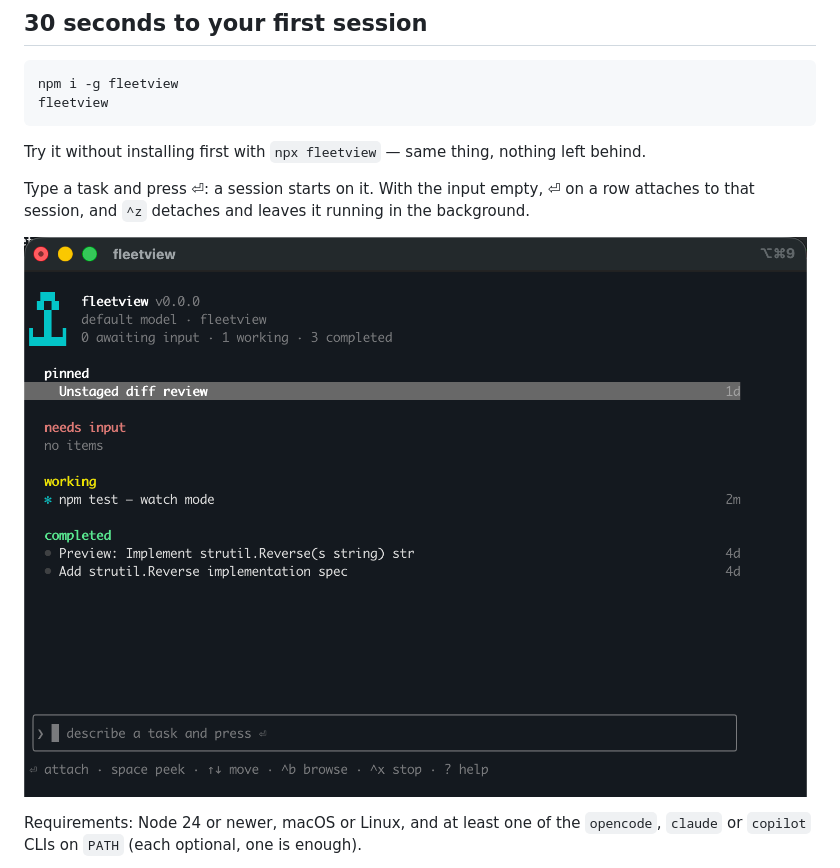
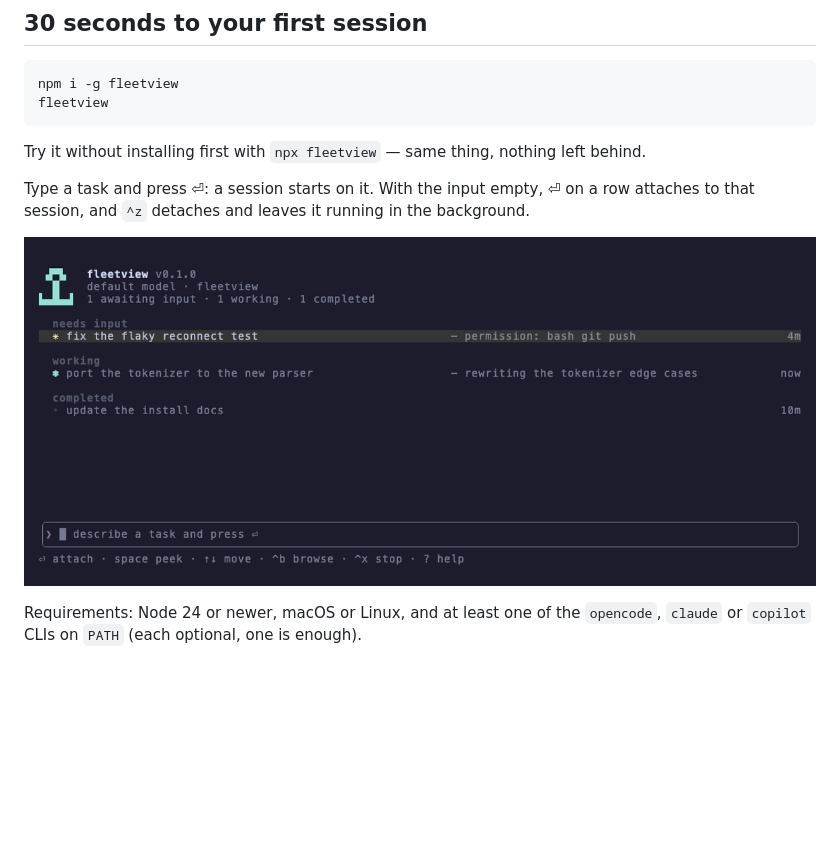
Before and after one commit to costajohnt/fleetview, a Markdown page: README.md, the part around the change. GitHub-like rendering; pictures changed too: docs/demo.gif (added); blank space fills up the shorter version.

```diff
--- a/README.md
+++ b/README.md
@@ -10,7 +10,7 @@ Try it without installing first with `npx fleetview` — same thing, nothing lef
 Type a task and press ⏎: a session starts on it. With the input empty, ⏎ on a row attaches to
 that session, and `^z` detaches and leaves it running in the background.
 
-![The fleetview roster: a pixel-mascot header, then sessions grouped by state — pinned, needs input, working, completed](docs/images/roster.png)
+![The fleetview roster: a task is dispatched from the input, isolates into its own worktree, streams progress, blocks on a question that is answered with a single keypress, and lands in completed](docs/demo.gif)
 
 Requirements: Node 24 or newer, macOS or Linux, and at least one of the `opencode`, `claude` or
 `copilot` CLIs on `PATH` (each optional, one is enough).
```
Also changed, not shown: 5 other files.
